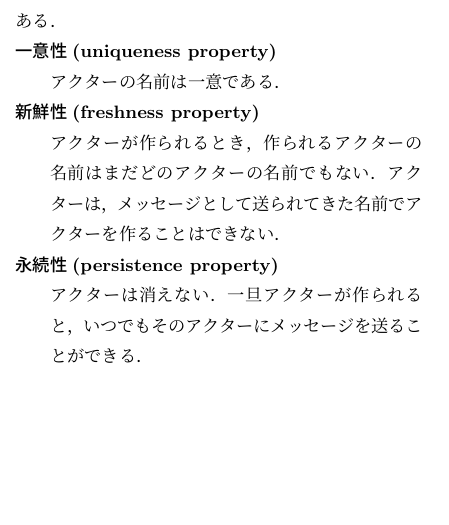
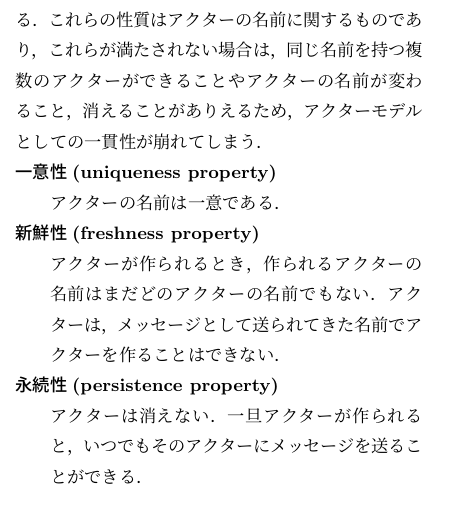
Before and after one commit to amutake/jssst2014-paper, a LaTeX document (sample.tex, which reads section2.tex): part of one column of page 2 of 9, cut at the place of the change, the shorter picture padded with empty space. Compiled offline with pLaTeX and dvipdfmx; a LaTeX package or settings file that is missing is left out.

Commit message:
Fix #23: add about actor properties

```diff
--- a/section2.tex
+++ b/section2.tex
@@ -27,6 +27,7 @@
 \subsubsection{アクターモデルの性質}
 
 アクターモデルが満たすべき性質として，以下がある．
+これらの性質はアクターの名前に関するものであり，これらが満たされない場合は，同じ名前を持つ複数のアクターができることやアクターの名前が変わること，消えることがありえるため，アクターモデルとしての一貫性が崩れてしまう．
 
 \begin{description}[style=nextline]
   \item[\unique (uniqueness property)] アクターの名前は一意である．
```
